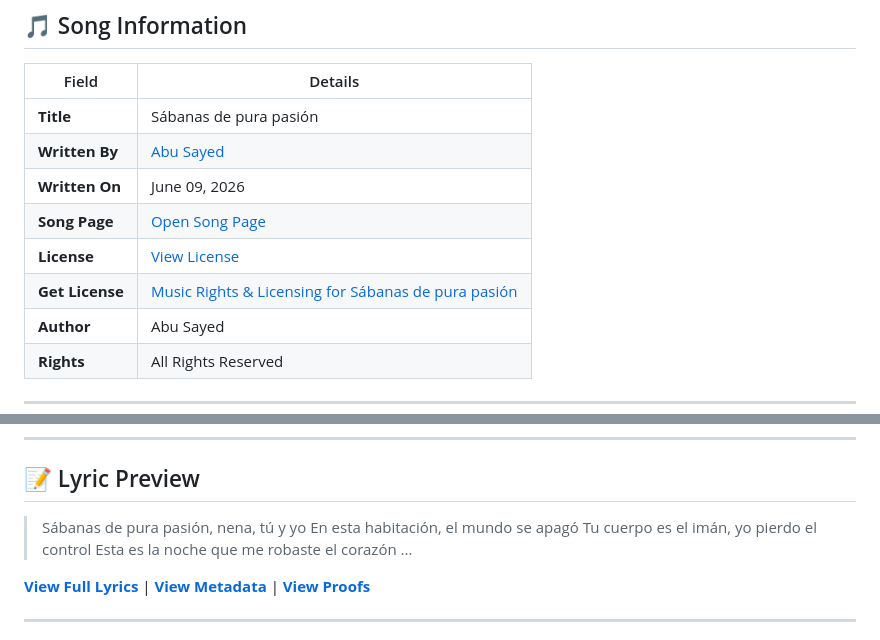
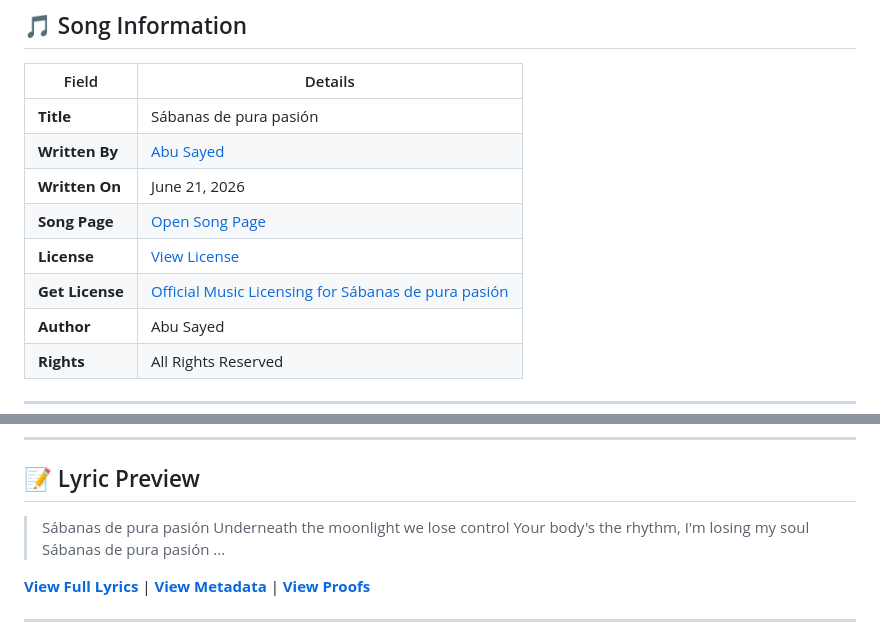
Before and after one commit to ImAbuSayed/sabanas-de-pura-pasion, a Markdown page: README.md, 2 parts joined by grey strips. GitHub-like rendering.

Commit message:
docs: Update readme excerpt

```diff
--- a/README.md
+++ b/README.md
@@ -12,10 +12,10 @@
 |-------|---------|
 | **Title** | Sábanas de pura pasión |
 | **Written By** | [Abu Sayed](https://abusayed.com.bd/) |
-| **Written On** | June 09, 2026 |
+| **Written On** | June 21, 2026 |
 | **Song Page** | [Open Song Page](https://imabusayed.github.io/sabanas-de-pura-pasion/) |
 | **License** | [View License](./LICENSE.md) |
-| **Get License** | [Music Rights & Licensing for Sábanas de pura pasión](https://music.abusayed.com.bd/Licensing/?https://imabusayed.github.io/sabanas-de-pura-pasion/) |
+| **Get License** | [Official Music Licensing for Sábanas de pura pasión](https://music.abusayed.com.bd/Licensing/?https://imabusayed.github.io/sabanas-de-pura-pasion/) |
 | **Author** | Abu Sayed |
 | **Rights** | All Rights Reserved |
 
@@ -32,10 +32,10 @@
 
 ## 📝 Lyric Preview
 
-> Sábanas de pura pasión, nena, tú y yo
-> En esta habitación, el mundo se apagó
-> Tu cuerpo es el imán, yo pierdo el control
-> Esta es la noche que me robaste el corazón
+> Sábanas de pura pasión
+> Underneath the moonlight we lose control
+> Your body's the rhythm, I'm losing my soul
+> Sábanas de pura pasión
 > ...
 
 [**View Full Lyrics**](./lyrics.txt) | [**View Metadata**](./manifest.json) | [**View Proofs**](./hashes.txt)
```
